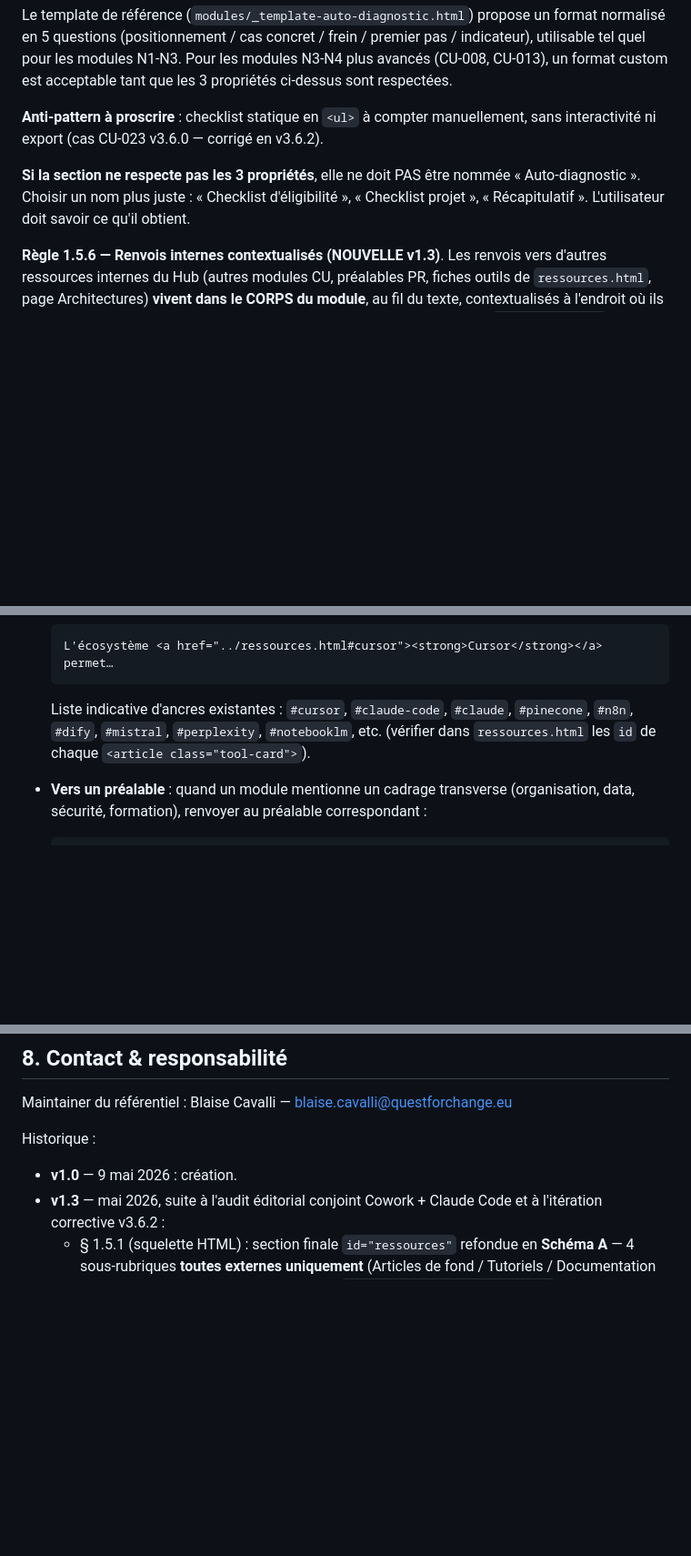
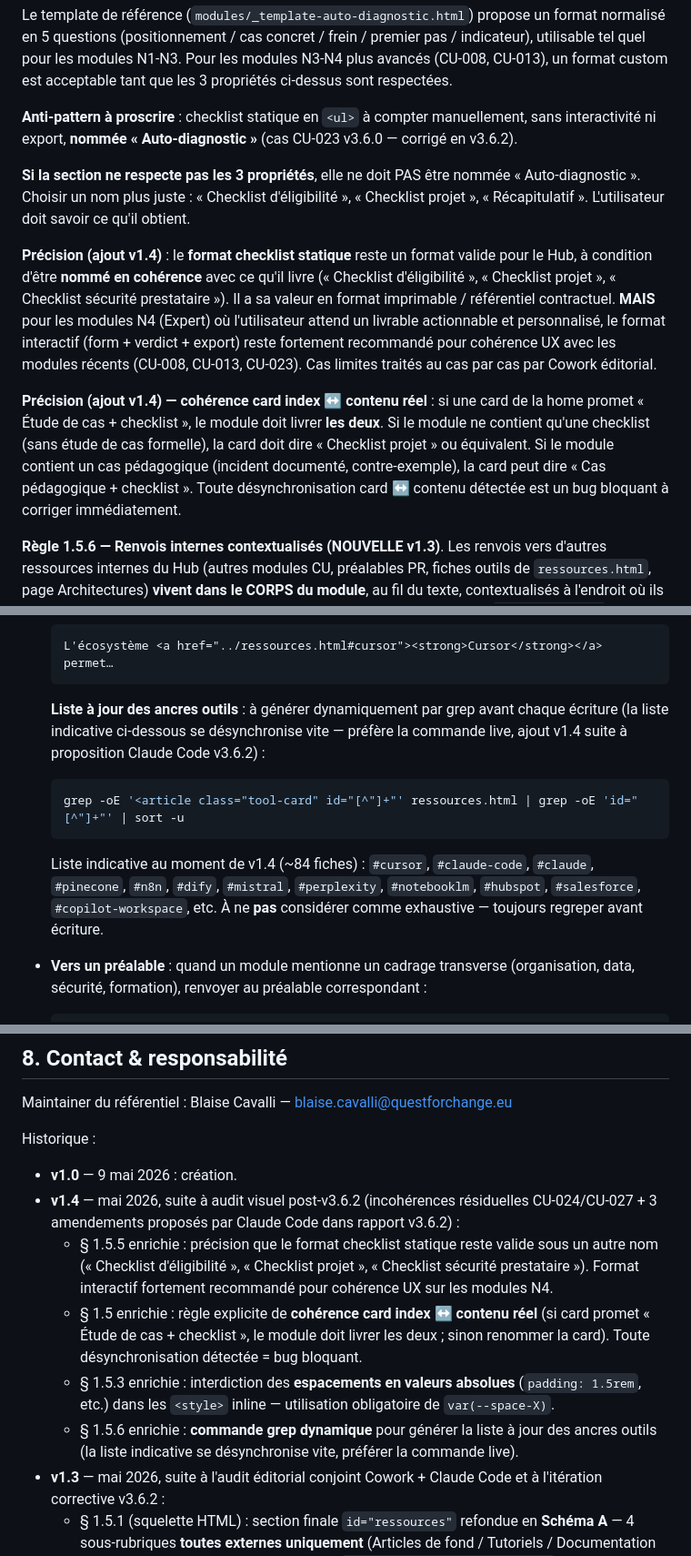
Before and after one commit to LumenBot/hub-ia, a Markdown page: site-web-prep/RULES-IMPLEMENTATION.md, 3 parts joined by grey strips. Shown at 91% size. Rendered like a GitHub page; blank space fills up the shorter version.

````diff
--- a/site-web-prep/RULES-IMPLEMENTATION.md
+++ b/site-web-prep/RULES-IMPLEMENTATION.md
@@ -268,9 +269,13 @@ Si une page introduit un composant nouveau (ex : `.timeline-block`, `.tool-table
 
 Le template de référence (`modules/_template-auto-diagnostic.html`) propose un format normalisé en 5 questions (positionnement / cas concret / frein / premier pas / indicateur), utilisable tel quel pour les modules N1-N3. Pour les modules N3-N4 plus avancés (CU-008, CU-013), un format custom est acceptable tant que les 3 propriétés ci-dessus sont respectées.
 
-**Anti-pattern à proscrire** : checklist statique en `<ul>` à compter manuellement, sans interactivité ni export (cas CU-023 v3.6.0 — corrigé en v3.6.2).
+**Anti-pattern à proscrire** : checklist statique en `<ul>` à compter manuellement, sans interactivité ni export, **nommée « Auto-diagnostic »** (cas CU-023 v3.6.0 — corrigé en v3.6.2).
 
 **Si la section ne respecte pas les 3 propriétés**, elle ne doit PAS être nommée « Auto-diagnostic ». Choisir un nom plus juste : « Checklist d'éligibilité », « Checklist projet », « Récapitulatif ». L'utilisateur doit savoir ce qu'il obtient.
+
+**Précision (ajout v1.4)** : le **format checklist statique** reste un format valide pour le Hub, à condition d'être **nommé en cohérence** avec ce qu'il livre (« Checklist d'éligibilité », « Checklist projet », « Checklist sécurité prestataire »). Il a sa valeur en format imprimable / référentiel contractuel. **MAIS** pour les modules N4 (Expert) où l'utilisateur attend un livrable actionnable et personnalisé, le format interactif (form + verdict + export) reste fortement recommandé pour cohérence UX avec les modules récents (CU-008, CU-013, CU-023). Cas limites traités au cas par cas par Cowork éditorial.
+
+**Précision (ajout v1.4) — cohérence card index ↔ contenu réel** : si une card de la home promet « Étude de cas + checklist », le module doit livrer **les deux**. Si le module ne contient qu'une checklist (sans étude de cas formelle), la card doit dire « Checklist projet » ou équivalent. Si le module contient un cas pédagogique (incident documenté, contre-exemple), la card peut dire « Cas pédagogique + checklist ». Toute désynchronisation card ↔ contenu détectée est un bug bloquant à corriger immédiatement.
 
 **Règle 1.5.6 — Renvois internes contextualisés (NOUVELLE v1.3)**. Les renvois vers d'autres ressources internes du Hub (autres modules CU, préalables PR, fiches outils de `ressources.html`, page Architectures) **vivent dans le CORPS du module**, au fil du texte, contextualisés à l'endroit où ils sont pertinents. Ils **ne doivent PAS** être récapitulés dans la section finale `id="ressources"` (qui est réservée aux ressources externes — cf. règle 1.5.5 et squelette HTML 1.5.1 mis à jour v1.3).
 
@@ -280,7 +285,11 @@ Le template de référence (`modules/_template-auto-diagnostic.html`) propose un
   ```html
   L'écosystème <a href="../ressources.html#cursor"><strong>Cursor</strong></a> permet…
   ```
-  Liste indicative d'ancres existantes : `#cursor`, `#claude-code`, `#claude`, `#pinecone`, `#n8n`, `#dify`, `#mistral`, `#perplexity`, `#notebooklm`, etc. (vérifier dans `ressources.html` les `id` de chaque `<article class="tool-card">`).
+  **Liste à jour des ancres outils** : à générer dynamiquement par grep avant chaque écriture (la liste indicative ci-dessous se désynchronise vite — préfère la commande live, ajout v1.4 suite à proposition Claude Code v3.6.2) :
+  ```bash
+  grep -oE '<article class="tool-card" id="[^"]+"' ressources.html | grep -oE 'id="[^"]+"' | sort -u
+  ```
+  Liste indicative au moment de v1.4 (~84 fiches) : `#cursor`, `#claude-code`, `#claude`, `#pinecone`, `#n8n`, `#dify`, `#mistral`, `#perplexity`, `#notebooklm`, `#hubspot`, `#salesforce`, `#copilot-workspace`, etc. À ne **pas** considérer comme exhaustive — toujours regreper avant écriture.
 
 - **Vers un préalable** : quand un module mentionne un cadrage transverse (organisation, data, sécurité, formation), renvoyer au préalable correspondant :
   ```html
@@ -419,6 +428,11 @@ Maintainer du référentiel : Blaise Cavalli — blaise.cavalli@questforchange.e
 
 Historique :
 - **v1.0** — 9 mai 2026 : création.
+- **v1.4** — mai 2026, suite à audit visuel post-v3.6.2 (incohérences résiduelles CU-024/CU-027 + 3 amendements proposés par Claude Code dans rapport v3.6.2) :
+  - § 1.5.5 enrichie : précision que le format checklist statique reste valide sous un autre nom (« Checklist d'éligibilité », « Checklist projet », « Checklist sécurité prestataire »). Format interactif fortement recommandé pour cohérence UX sur les modules N4.
+  - § 1.5 enrichie : règle explicite de **cohérence card index ↔ contenu réel** (si card promet « Étude de cas + checklist », le module doit livrer les deux ; sinon renommer la card). Toute désynchronisation détectée = bug bloquant.
+  - § 1.5.3 enrichie : interdiction des **espacements en valeurs absolues** (`padding: 1.5rem`, etc.) dans les `<style>` inline — utilisation obligatoire de `var(--space-X)`.
+  - § 1.5.6 enrichie : **commande grep dynamique** pour générer la liste à jour des ancres outils (la liste indicative se désynchronise vite, préférer la commande live).
 - **v1.3** — mai 2026, suite à l'audit éditorial conjoint Cowork + Claude Code et à l'itération corrective v3.6.2 :
   - § 1.5.1 (squelette HTML) : section finale `id="ressources"` refondue en **Schéma A** — 4 sous-rubriques **toutes externes uniquement** (Articles de fond / Tutoriels / Documentation officielle / Communautés) + callout vers `ressources.html#bibliographie`. Suppression des sous-rubriques internes (Modules complémentaires, Préalables associés) qui mélangeaient les niveaux.
   - § 1.5.3 (anti-patterns) renforcée : ajout de `.stat-block`, `.tool-table`, `.pull-quote`, `.arch-callout` à la liste des composants centralisés à ne pas redéfinir ; règle de **migration obligatoire vers `module-v3.css` dès la 2ème utilisation** ; interdiction des **couleurs hardcodées** ; interdiction de nommer « Auto-diagnostic » une section qui n'est pas interactive ; interdiction des **renvois internes dans la section finale ressources** (qui restent dans le corps).
````
Also changed, not shown: other parts of site-web-prep/RULES-IMPLEMENTATION.md (+2 -1 lines), site-web-prep/BRIEF-CLAUDE-CODE-v3.6.3-correctifs.md (added, +320 -0 lines).
